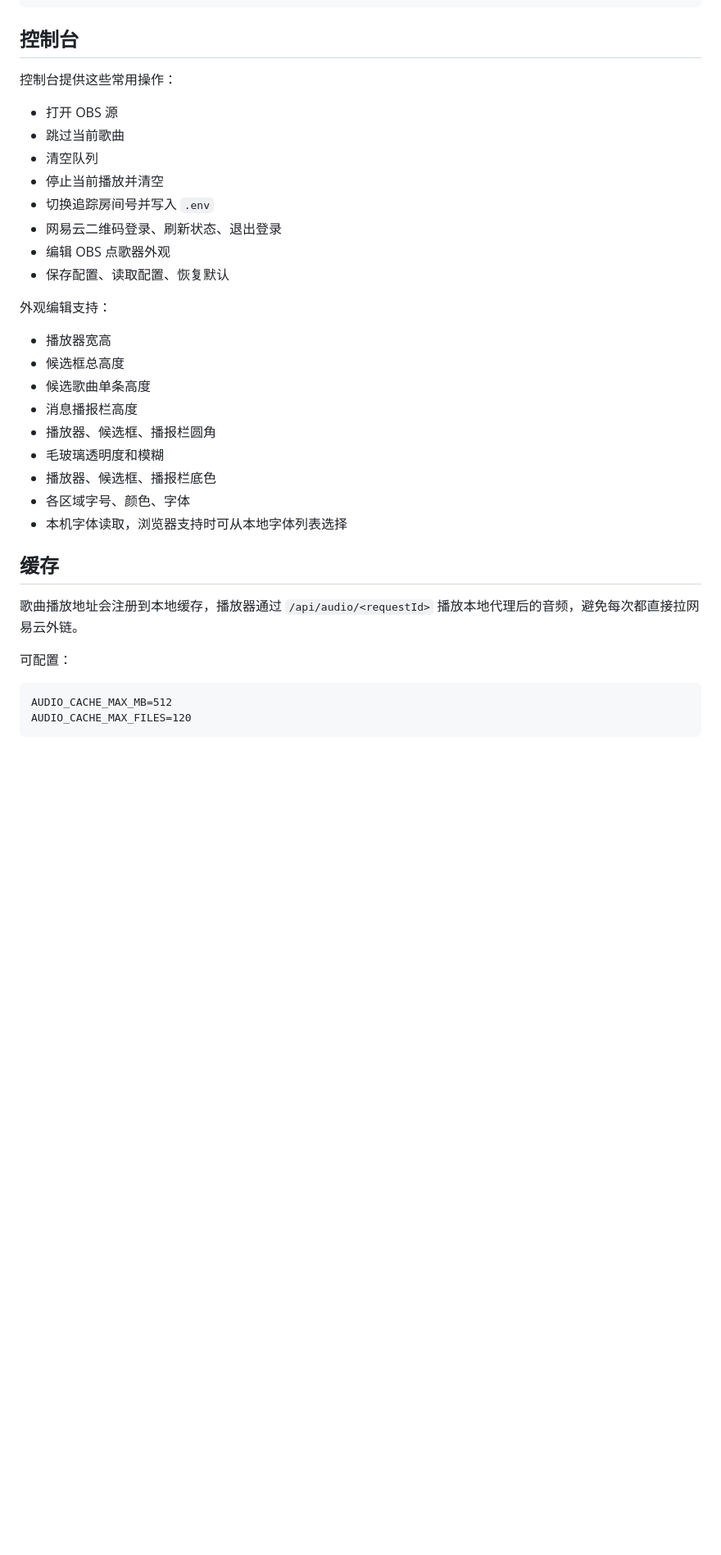
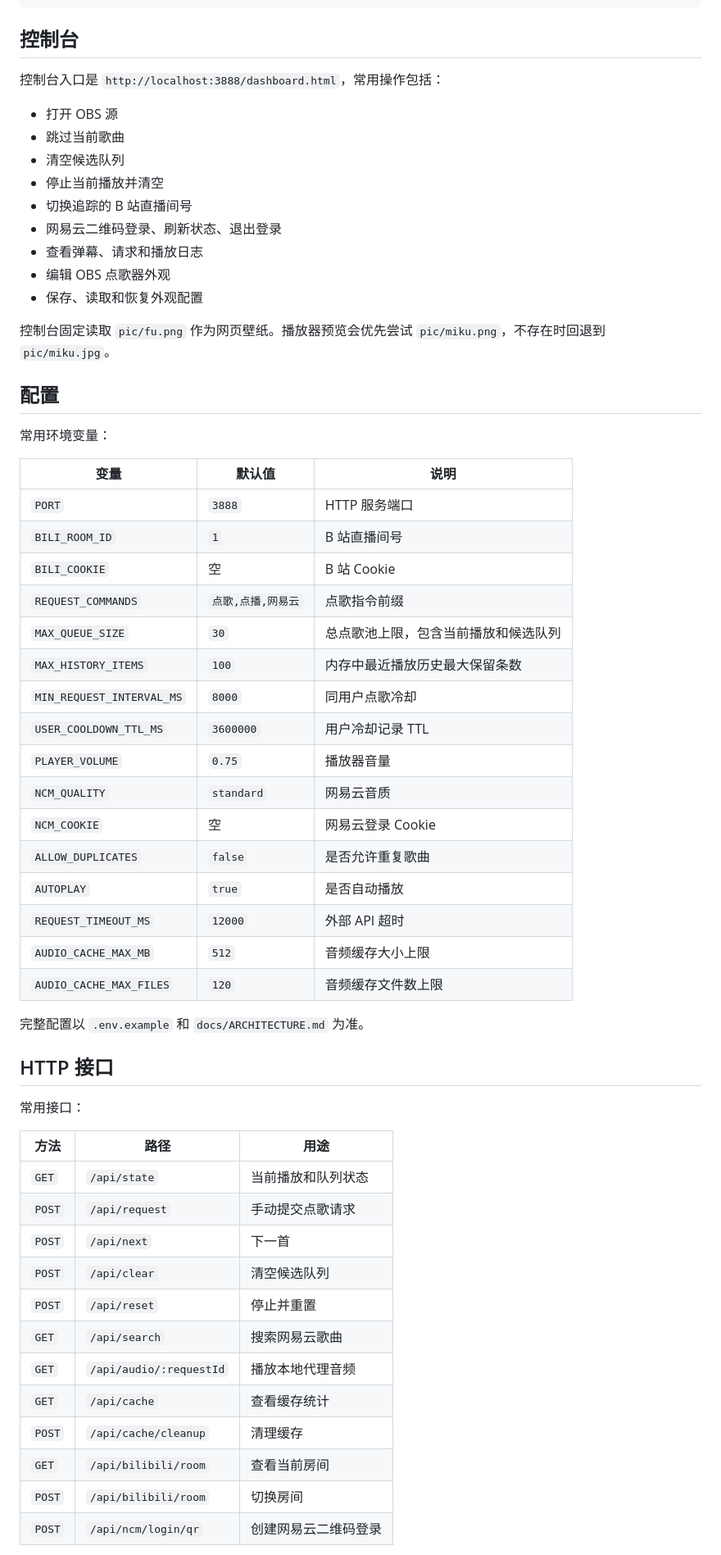
Before and after one commit to Minirylai/Bilibiliwith163, a Markdown page: README.md, the part around one of its changes. Shown at 82% size. Drawn GitHub-style; blank space fills up the shorter version.

Commit message:
docs: rewrite open source readme

````diff
--- a/README.md
+++ b/README.md
@@ -80,35 +79,61 @@ REQUEST_COMMANDS=点歌,点播,网易云
 
 ## 控制台
 
-控制台提供这些常用操作：
+控制台入口是 `http://localhost:3888/dashboard.html`，常用操作包括：
 
 - 打开 OBS 源
 - 跳过当前歌曲
-- 清空队列
+- 清空候选队列
 - 停止当前播放并清空
-- 切换追踪房间号并写入 `.env`
+- 切换追踪的 B 站直播间号
 - 网易云二维码登录、刷新状态、退出登录
+- 查看弹幕、请求和播放日志
 - 编辑 OBS 点歌器外观
-- 保存配置、读取配置、恢复默认
+- 保存、读取和恢复外观配置
 
-外观编辑支持：
+控制台固定读取 `pic/fu.png` 作为网页壁纸。播放器预览会优先尝试 `pic/miku.png`，不存在时回退到 `pic/miku.jpg`。
 
-- 播放器宽高
-- 候选框总高度
-- 候选歌曲单条高度
-- 消息播报栏高度
-- 播放器、候选框、播报栏圆角
-- 毛玻璃透明度和模糊
-- 播放器、候选框、播报栏底色
-- 各区域字号、颜色、字体
-- 本机字体读取，浏览器支持时可从本地字体列表选择
+## 配置
 
-## 缓存
+常用环境变量：
 
-歌曲播放地址会注册到本地缓存，播放器通过 `/api/audio/<requestId>` 播放本地代理后的音频，避免每次都直接拉网易云外链。
+| 变量 | 默认值 | 说明 |
+| --- | --- | --- |
+| `PORT` | `3888` | HTTP 服务端口 |
+| `BILI_ROOM_ID` | `1` | B 站直播间号 |
+| `BILI_COOKIE` | 空 | B 站 Cookie |
+| `REQUEST_COMMANDS` | `点歌,点播,网易云` | 点歌指令前缀 |
+| `MAX_QUEUE_SIZE` | `30` | 总点歌池上限，包含当前播放和候选队列 |
+| `MAX_HISTORY_ITEMS` | `100` | 内存中最近播放历史最大保留条数 |
+| `MIN_REQUEST_INTERVAL_MS` | `8000` | 同用户点歌冷却 |
+| `USER_COOLDOWN_TTL_MS` | `3600000` | 用户冷却记录 TTL |
+| `PLAYER_VOLUME` | `0.75` | 播放器音量 |
+| `NCM_QUALITY` | `standard` | 网易云音质 |
+| `NCM_COOKIE` | 空 | 网易云登录 Cookie |
+| `ALLOW_DUPLICATES` | `false` | 是否允许重复歌曲 |
+| `AUTOPLAY` | `true` | 是否自动播放 |
+| `REQUEST_TIMEOUT_MS` | `12000` | 外部 API 超时 |
+| `AUDIO_CACHE_MAX_MB` | `512` | 音频缓存大小上限 |
+| `AUDIO_CACHE_MAX_FILES` | `120` | 音频缓存文件数上限 |
 
-可配置：
+完整配置以 `.env.example` 和 `docs/ARCHITECTURE.md` 为准。
 
-```text
-AUDIO_CACHE_MAX_MB=512
-AUDIO_CACHE_MAX_FILES=120
+## HTTP 接口
+
+常用接口：
+
+| 方法 | 路径 | 用途 |
+| --- | --- | --- |
+| `GET` | `/api/state` | 当前播放和队列状态 |
+| `POST` | `/api/request` | 手动提交点歌请求 |
+| `POST` | `/api/next` | 下一首 |
+| `POST` | `/api/clear` | 清空候选队列 |
+| `POST` | `/api/reset` | 停止并重置 |
+| `GET` | `/api/search` | 搜索网易云歌曲 |
+| `GET` | `/api/audio/:requestId` | 播放本地代理音频 |
+| `GET` | `/api/cache` | 查看缓存统计 |
+| `POST` | `/api/cache/cleanup` | 清理缓存 |
+| `GET` | `/api/bilibili/room` | 查看当前房间 |
+| `POST` | `/api/bilibili/room` | 切换房间 |
+| `POST` | `/api/ncm/login/qr` | 创建网易云二维码登录 |
+
````
Also changed, not shown: other parts of README.md (+44 -44 lines), docs/TODO.md (+15 -39 lines), docs/WORK_HISTORY.md (+37 -0 lines).
